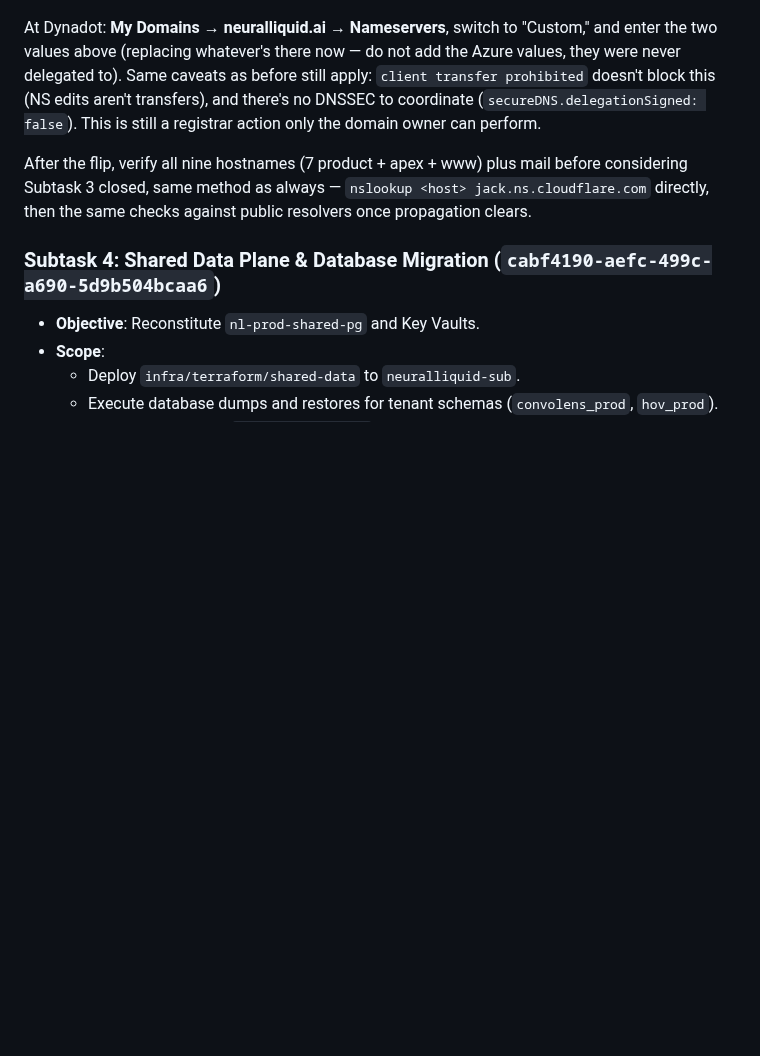
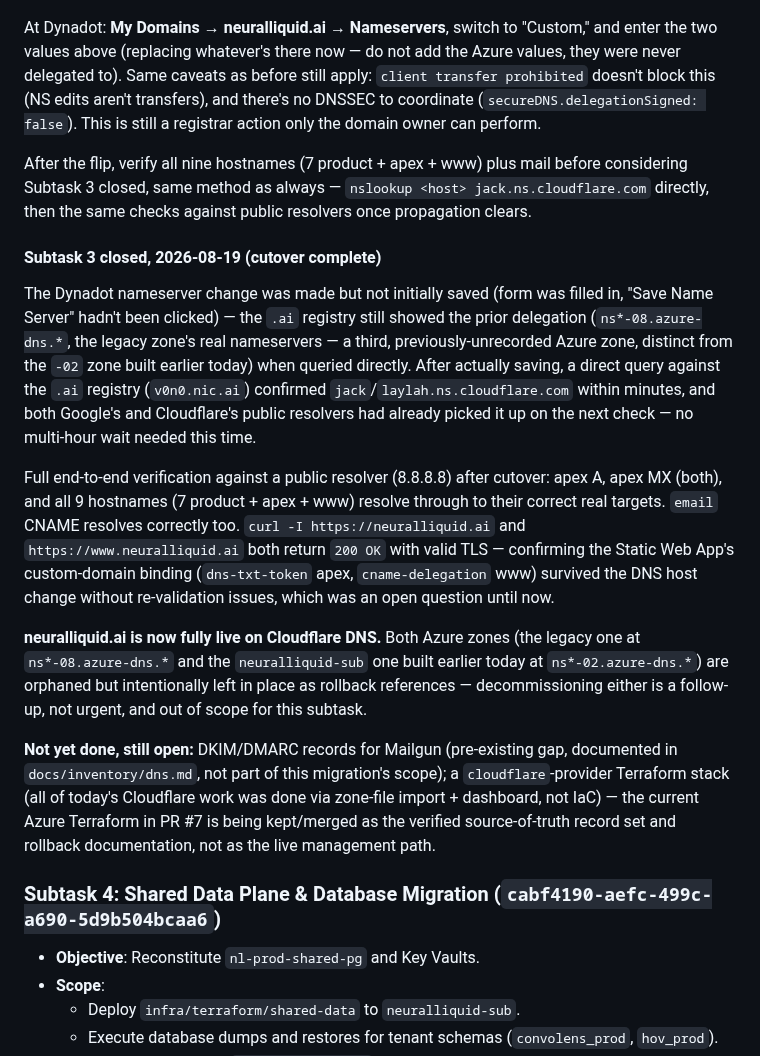
Before and after one commit to neuralliquid/neuralliquid-org, a Markdown page: docs/plans/azure-subscription-migration-plan.md, the part around the change. GitHub-like rendering; blank space fills up the shorter version.

```diff
--- a/docs/plans/azure-subscription-migration-plan.md
+++ b/docs/plans/azure-subscription-migration-plan.md
@@ -205,6 +205,41 @@ mail before considering Subtask 3 closed, same method as always —
 `nslookup <host> jack.ns.cloudflare.com` directly, then the same checks
 against public resolvers once propagation clears.
 
+#### Subtask 3 closed, 2026-08-19 (cutover complete)
+
+The Dynadot nameserver change was made but not initially saved (form was
+filled in, "Save Name Server" hadn't been clicked) — the `.ai` registry
+still showed the prior delegation (`ns*-08.azure-dns.*`, the legacy zone's
+real nameservers — a third, previously-unrecorded Azure zone, distinct
+from the `-02` zone built earlier today) when queried directly. After
+actually saving, a direct query against the `.ai` registry
+(`v0n0.nic.ai`) confirmed `jack`/`laylah.ns.cloudflare.com` within
+minutes, and both Google's and Cloudflare's public resolvers had already
+picked it up on the next check — no multi-hour wait needed this time.
+
+Full end-to-end verification against a public resolver (8.8.8.8) after
+cutover: apex A, apex MX (both), and all 9 hostnames (7 product + apex +
+www) resolve through to their correct real targets. `email` CNAME
+resolves correctly too. `curl -I https://neuralliquid.ai` and
+`https://www.neuralliquid.ai` both return `200 OK` with valid TLS —
+confirming the Static Web App's custom-domain binding (`dns-txt-token`
+apex, `cname-delegation` www) survived the DNS host change without
+re-validation issues, which was an open question until now.
+
+**neuralliquid.ai is now fully live on Cloudflare DNS.** Both Azure zones
+(the legacy one at `ns*-08.azure-dns.*` and the `neuralliquid-sub` one
+built earlier today at `ns*-02.azure-dns.*`) are orphaned but intentionally
+left in place as rollback references — decommissioning either is a
+follow-up, not urgent, and out of scope for this subtask.
+
+**Not yet done, still open:** DKIM/DMARC records for Mailgun (pre-existing
+gap, documented in `docs/inventory/dns.md`, not part of this migration's
+scope); a `cloudflare`-provider Terraform stack (all of today's Cloudflare
+work was done via zone-file import + dashboard, not IaC) — the current
+Azure Terraform in PR #7 is being kept/merged as the verified
+source-of-truth record set and rollback documentation, not as the live
+management path.
+
 ### Subtask 4: Shared Data Plane & Database Migration (`cabf4190-aefc-499c-a690-5d9b504bcaa6`)
 * **Objective**: Reconstitute `nl-prod-shared-pg` and Key Vaults.
 * **Scope**:
```
Also changed, not shown: docs/inventory/dns.md (+26 -22 lines), 1 other file.
